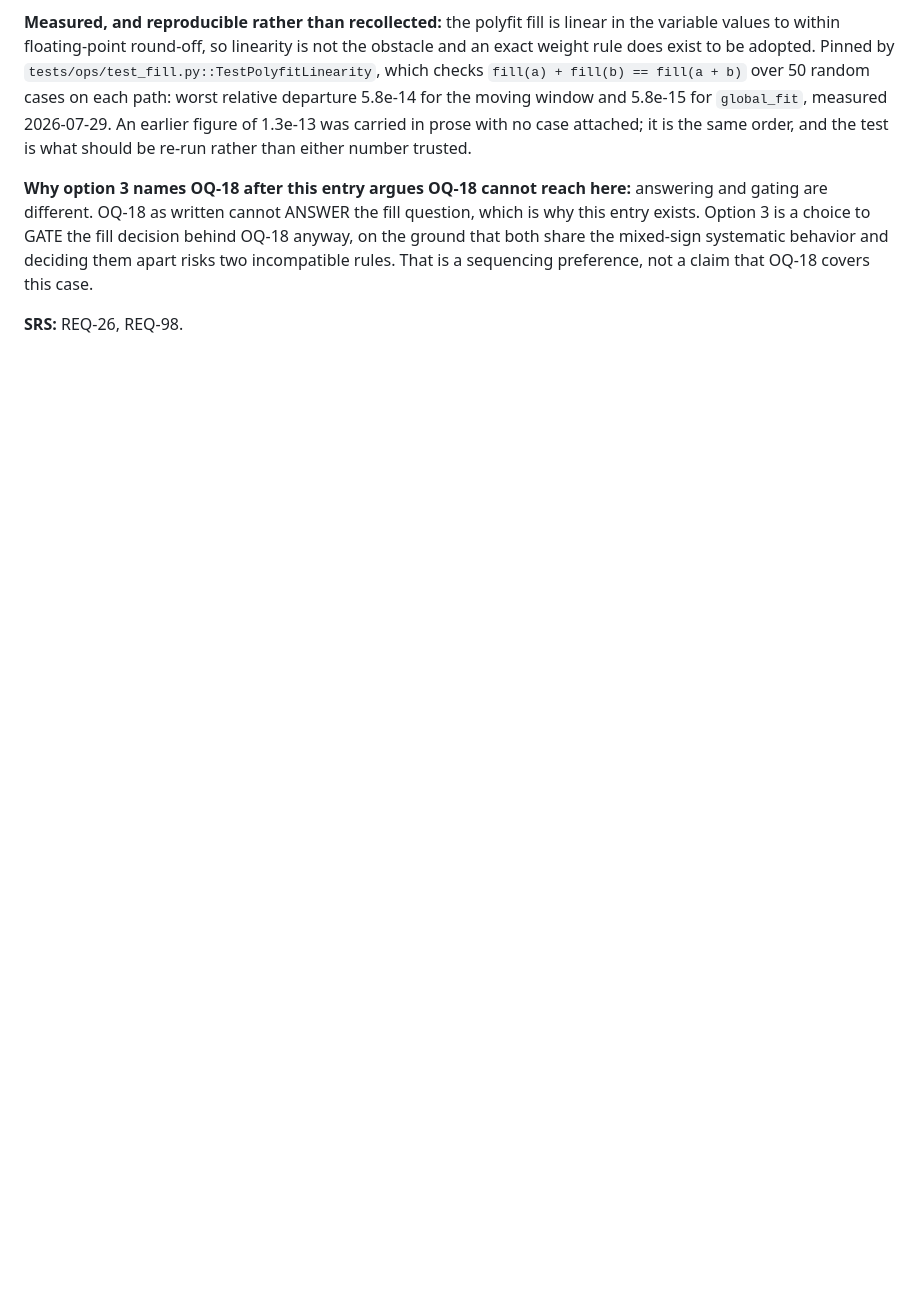
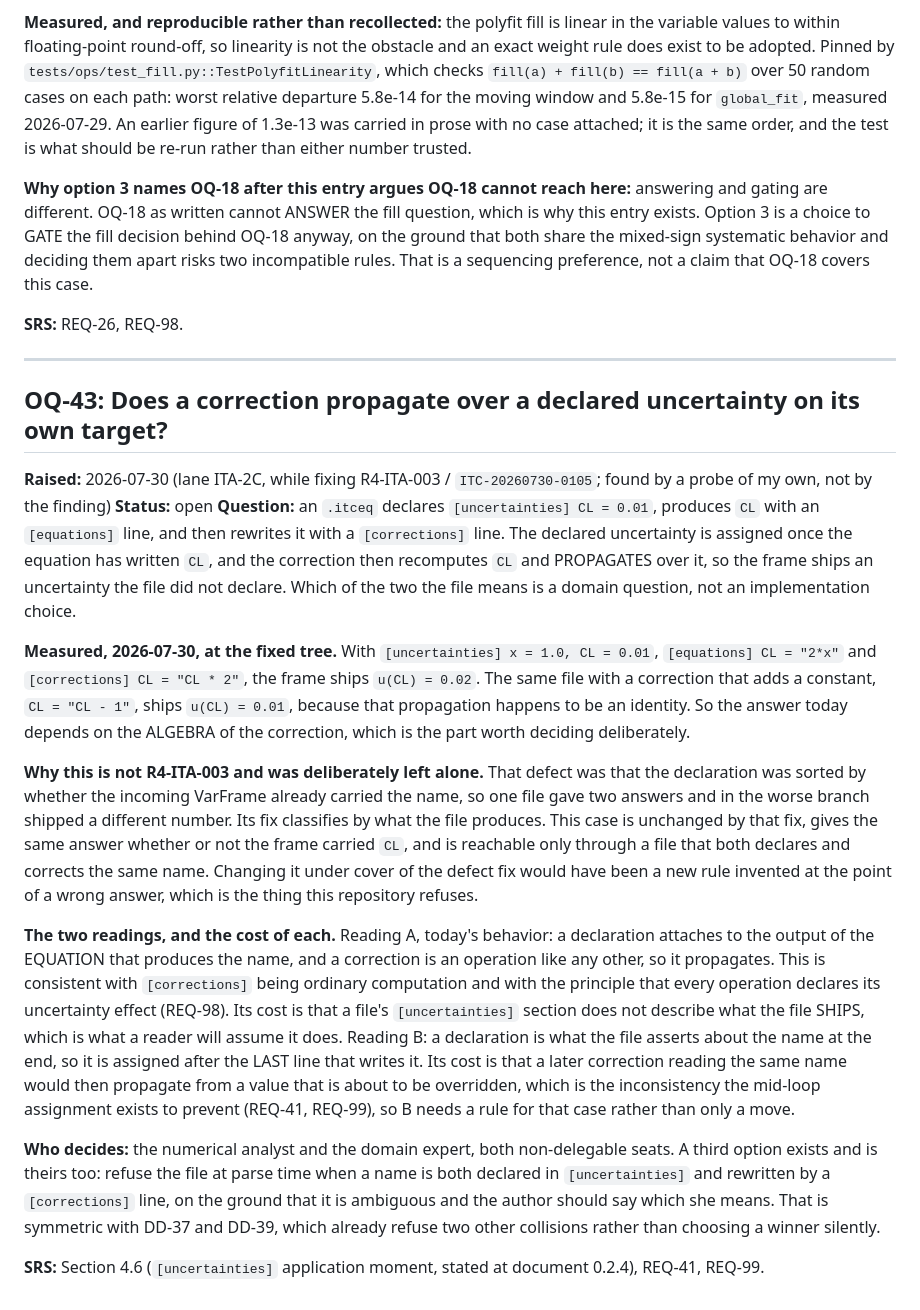
Before and after one commit to nevesgeovana/itaca, a Markdown page: docs/OPEN_QUESTIONS.md, the part around the change. Rendered like a GitHub page; blank space fills up the shorter version.

Commit message:
docs(oq): register OQ-43, whether a correction propagates over a declaration
Found by a probe of my own while fixing R4-ITA-003, not by the finding, and
deliberately NOT changed under cover of that fix.

An .itceq that declares [uncertainties] CL = 0.01, produces CL with an
[equations] line and then rewrites it with a [corrections] line ships
u(CL) = 0.02: the declaration is assigned after the equation and the
correction propagates over it. The same file with a correction that adds a
constant ships 0.01, because that propagation is an identity. So today's
answer depends on the ALGEBRA of the correction, which is the part worth
deciding deliberately.

Not the same defect. R4-ITA-003 was the declaration being sorted by whether
the incoming frame already carried the name; this case is unchanged by that
fix, answers the same way whether or not the frame carried CL, and needs a
file that both declares and corrects one name. Both readings have a cost,
and the third option (refuse the ambiguous file at parse time, symmetric
with DD-37 and DD-39) is on the table. Numerical analyst and domain expert,
both non-delegable.

Co-Authored-By: Claude Opus 5 (1M context) <noreply@anthropic.com>

```diff
--- a/docs/OPEN_QUESTIONS.md
+++ b/docs/OPEN_QUESTIONS.md
@@ -975,3 +975,61 @@ risks two incompatible rules. That is a sequencing preference, not a
 claim that OQ-18 covers this case.
 
 **SRS:** REQ-26, REQ-98.
+
+---
+
+## OQ-43: Does a correction propagate over a declared uncertainty on its own target?
+
+**Raised:** 2026-07-30 (lane ITA-2C, while fixing R4-ITA-003 /
+`ITC-20260730-0105`; found by a probe of my own, not by the finding)
+**Status:** open
+**Question:** an `.itceq` declares `[uncertainties] CL = 0.01`, produces
+`CL` with an `[equations]` line, and then rewrites it with a
+`[corrections]` line. The declared uncertainty is assigned once the
+equation has written `CL`, and the correction then recomputes `CL` and
+PROPAGATES over it, so the frame ships an uncertainty the file did not
+declare. Which of the two the file means is a domain question, not an
+implementation choice.
+
+**Measured, 2026-07-30, at the fixed tree.** With
+`[uncertainties] x = 1.0, CL = 0.01`, `[equations] CL = "2*x"` and
+`[corrections] CL = "CL * 2"`, the frame ships `u(CL) = 0.02`. The same
+file with a correction that adds a constant, `CL = "CL - 1"`, ships
+`u(CL) = 0.01`, because that propagation happens to be an identity. So the
+answer today depends on the ALGEBRA of the correction, which is the part
+worth deciding deliberately.
+
+**Why this is not R4-ITA-003 and was deliberately left alone.** That defect
+was that the declaration was sorted by whether the incoming VarFrame
+already carried the name, so one file gave two answers and in the worse
+branch shipped a different number. Its fix classifies by what the file
+produces. This case is unchanged by that fix, gives the same answer whether
+or not the frame carried `CL`, and is reachable only through a file that
+both declares and corrects the same name. Changing it under cover of the
+defect fix would have been a new rule invented at the point of a wrong
+answer, which is the thing this repository refuses.
+
+**The two readings, and the cost of each.** Reading A, today's behavior: a
+declaration attaches to the output of the EQUATION that produces the name,
+and a correction is an operation like any other, so it propagates. This is
+consistent with `[corrections]` being ordinary computation and with the
+principle that every operation declares its uncertainty effect (REQ-98).
+Its cost is that a file's `[uncertainties]` section does not describe what
+the file SHIPS, which is what a reader will assume it does. Reading B: a
+declaration is what the file asserts about the name at the end, so it is
+assigned after the LAST line that writes it. Its cost is that a later
+correction reading the same name would then propagate from a value that is
+about to be overridden, which is the inconsistency the mid-loop assignment
+exists to prevent (REQ-41, REQ-99), so B needs a rule for that case rather
+than only a move.
+
+**Who decides:** the numerical analyst and the domain expert, both
+non-delegable seats. A third option exists and is theirs too: refuse the
+file at parse time when a name is both declared in `[uncertainties]` and
+rewritten by a `[corrections]` line, on the ground that it is ambiguous and
+the author should say which she means. That is symmetric with DD-37 and
+DD-39, which already refuse two other collisions rather than choosing a
+winner silently.
+
+**SRS:** Section 4.6 (`[uncertainties]` application moment, stated at
+document 0.2.4), REQ-41, REQ-99.
```
